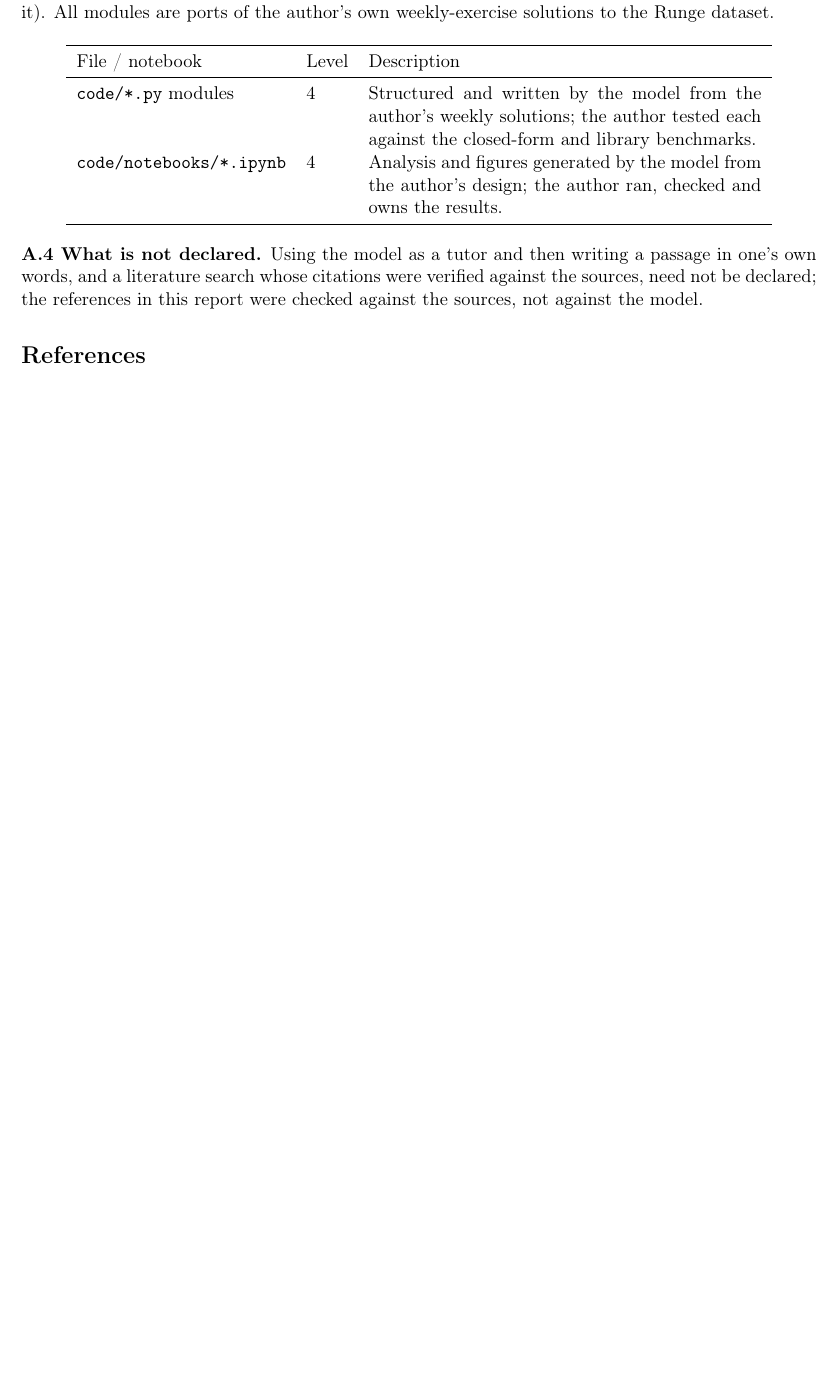
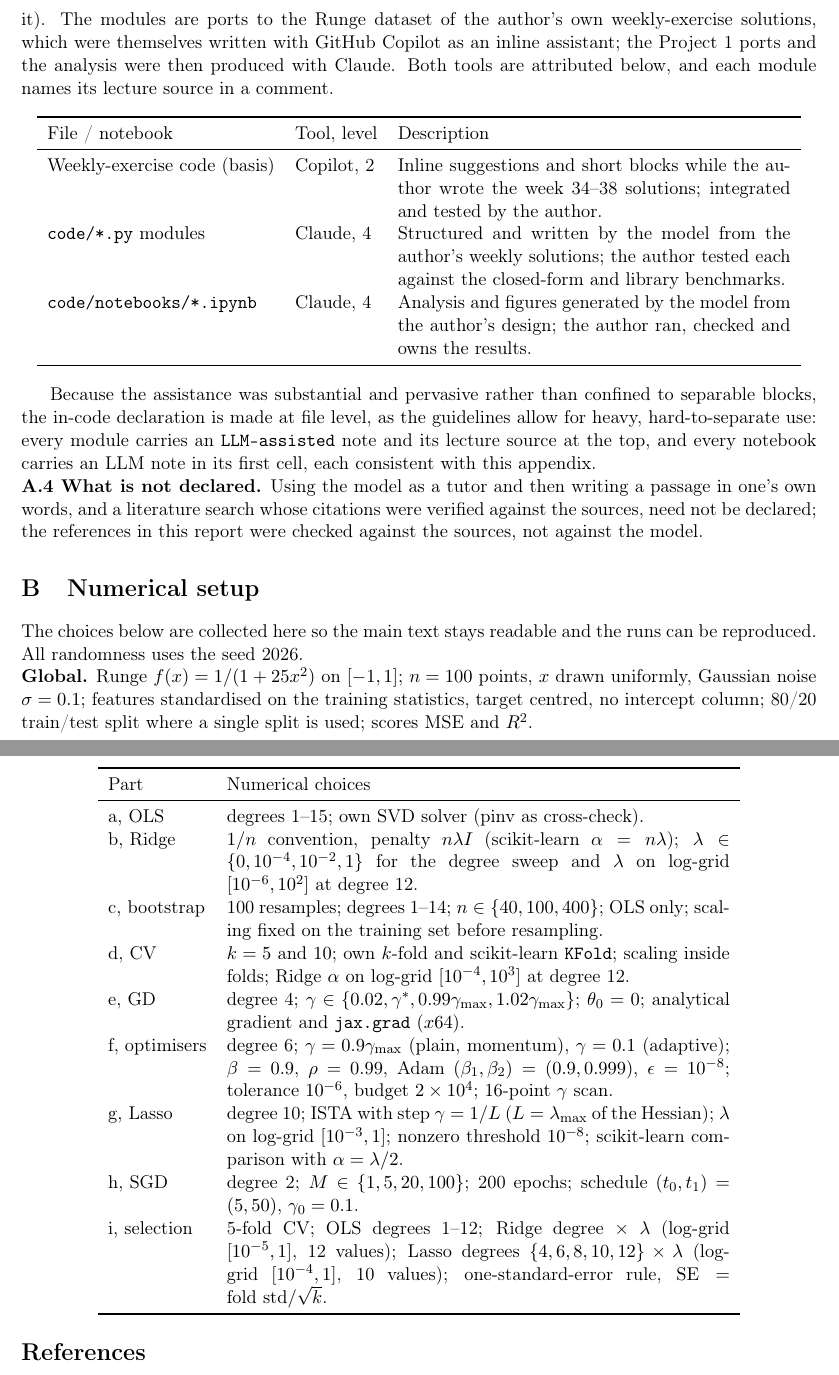
Before and after one commit to Annekfu/FYS-STK4155-Project1, a LaTeX paper (report/report.tex): part of page 9 of 10 before the commit and two parts of pages 10 and 11 of 12 after it, the two joined at a grey line, cut so that both start at the same text, the shorter picture padded with empty space. Compiled offline with pdfLaTeX.

Commit message:
Update report: provenance table and leak-free note

```diff
--- a/report/report.tex
+++ b/report/report.tex
@@ -465,24 +499,61 @@ Conclusion & 3 & Drafted from the author's findings and chosen limitations; revi
 \noindent\textbf{A.3 Code generation and assistance.} Levels: 0 none, 1
 debugging, 2 snippet, 3 skeleton, 4 substantial (the model wrote most of the
-file; the author adapted, tested, commented and verified it). All modules are
-ports of the author's own weekly-exercise solutions to the Runge dataset.
+file; the author adapted, tested, commented and verified it). The modules are
+ports to the Runge dataset of the author's own weekly-exercise solutions, which
+were themselves written with GitHub Copilot as an inline assistant; the Project
+1 ports and the analysis were then produced with Claude. Both tools are
+attributed below, and each module names its lecture source in a comment.
 
 \begin{center}
 \begin{tabular}{llp{8.2cm}}
 \toprule
-File / notebook & Level & Description \\
+File / notebook & Tool, level & Description \\
 \midrule
-\texttt{code/*.py} modules & 4 & Structured and written by the model from the author's weekly solutions; the author tested each against the closed-form and library benchmarks. \\
-\texttt{code/notebooks/*.ipynb} & 4 & Analysis and figures generated by the model from the author's design; the author ran, checked and owns the results. \\
+Weekly-exercise code (basis) & Copilot, 2 & Inline suggestions and short blocks while the author wrote the week 34--38 solutions; integrated and tested by the author. \\
+\texttt{code/*.py} modules & Claude, 4 & Structured and written by the model from the author's weekly solutions; the author tested each against the closed-form and library benchmarks. \\
+\texttt{code/notebooks/*.ipynb} & Claude, 4 & Analysis and figures generated by the model from the author's design; the author ran, checked and owns the results. \\
 \bottomrule
 \end{tabular}
 \end{center}
+
+Because the assistance was substantial and pervasive rather than confined to
+separable blocks, the in-code declaration is made at file level, as the
+guidelines allow for heavy, hard-to-separate use: every module carries an
+\texttt{LLM-assisted} note and its lecture source at the top, and every notebook
+carries an LLM note in its first cell, each consistent with this appendix.
 
 \noindent\textbf{A.4 What is not declared.} Using the model as a tutor and then
 writing a passage in one's own words, and a literature search whose citations
 were verified against the sources, need not be declared; the references in this
 report were checked against the sources, not against the model.
 
+\section{Numerical setup}
+The choices below are collected here so the main text stays readable and the runs
+can be reproduced. All randomness uses the seed 2026.
+
+\noindent\textbf{Global.} Runge $f(x)=1/(1+25x^2)$ on $[-1,1]$; $n=100$ points,
+$x$ drawn uniformly, Gaussian noise $\sigma=0.1$; features standardised on the
+training statistics, target centred, no intercept column; 80/20 train/test split
+where a single split is used; scores MSE and $R^2$.
+
+\begin{center}
+\begin{tabular}{lp{10.5cm}}
+\toprule
+Part & Numerical choices \\
+\midrule
+a, OLS & degrees 1--15; own SVD solver (pinv as cross-check). \\
+b, Ridge & $1/n$ convention, penalty $n\lambda I$ (scikit-learn $\alpha=n\lambda$); $\lambda\in\{0,10^{-4},10^{-2},1\}$ for the degree sweep and $\lambda$ on $\log$-grid $[10^{-6},10^{2}]$ at degree 12. \\
+c, bootstrap & 100 resamples; degrees 1--14; $n\in\{40,100,400\}$; OLS only; scaling fixed on the training set before resampling. \\
+d, CV & $k=5$ and $10$; own $k$-fold and scikit-learn \texttt{KFold}; scaling inside folds; Ridge $\alpha$ on $\log$-grid $[10^{-4},10^{3}]$ at degree 12. \\
+e, GD & degree 4; $\gamma\in\{0.02,\gamma^\ast,0.99\gamma_{\max},1.02\gamma_{\max}\}$; $\theta_0=0$; analytical gradient and \texttt{jax.grad} ($x64$). \\
+f, optimisers & degree 6; $\gamma=0.9\gamma_{\max}$ (plain, momentum), $\gamma=0.1$ (adaptive); $\beta=0.9$, $\rho=0.99$, Adam $(\beta_1,\beta_2)=(0.9,0.999)$, $\epsilon=10^{-8}$; tolerance $10^{-6}$, budget $2\times10^{4}$; 16-point $\gamma$ scan. \\
+g, Lasso & degree 10; ISTA with step $\gamma=1/L$ ($L=\lambda_{\max}$ of the Hessian); $\lambda$ on $\log$-grid $[10^{-3},1]$; nonzero threshold $10^{-8}$; scikit-learn comparison with $\alpha=\lambda/2$. \\
+h, SGD & degree 2; $M\in\{1,5,20,100\}$; 200 epochs; schedule $(t_0,t_1)=(5,50)$, $\gamma_0=0.1$. \\
+i, selection & 5-fold CV; OLS degrees 1--12; Ridge degree $\times$ $\lambda$ ($\log$-grid $[10^{-5},1]$, 12 values); Lasso degrees $\{4,6,8,10,12\}\times\lambda$ ($\log$-grid $[10^{-4},1]$, 10 values); one-standard-error rule, $\mathrm{SE}=\text{fold std}/\sqrt{k}$. \\
+\bottomrule
+\end{tabular}
+\end{center}
+
 \bibliographystyle{plain}
 \bibliography{references}
 
```
Also changed, not shown: report/report.tex (48 more changed lines).
